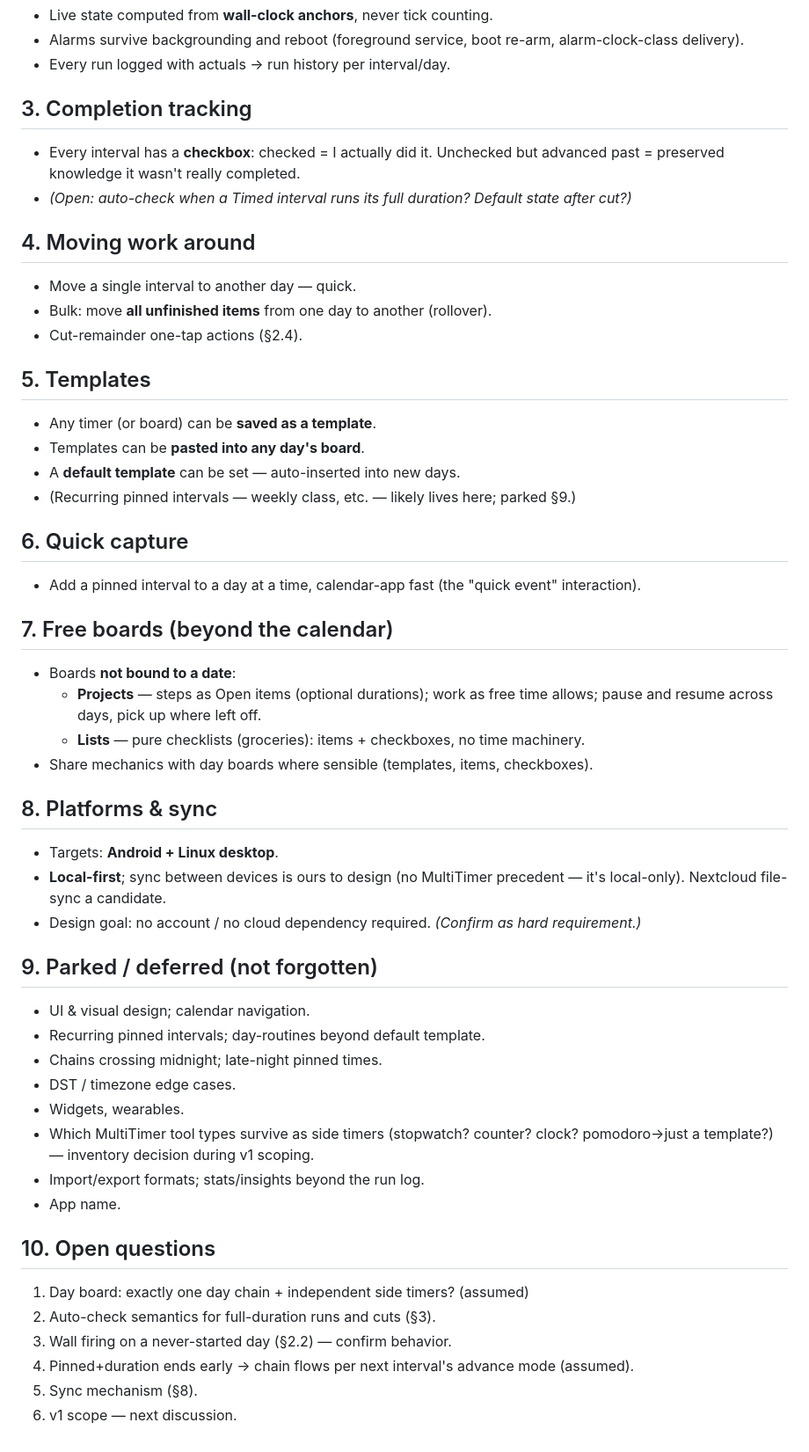
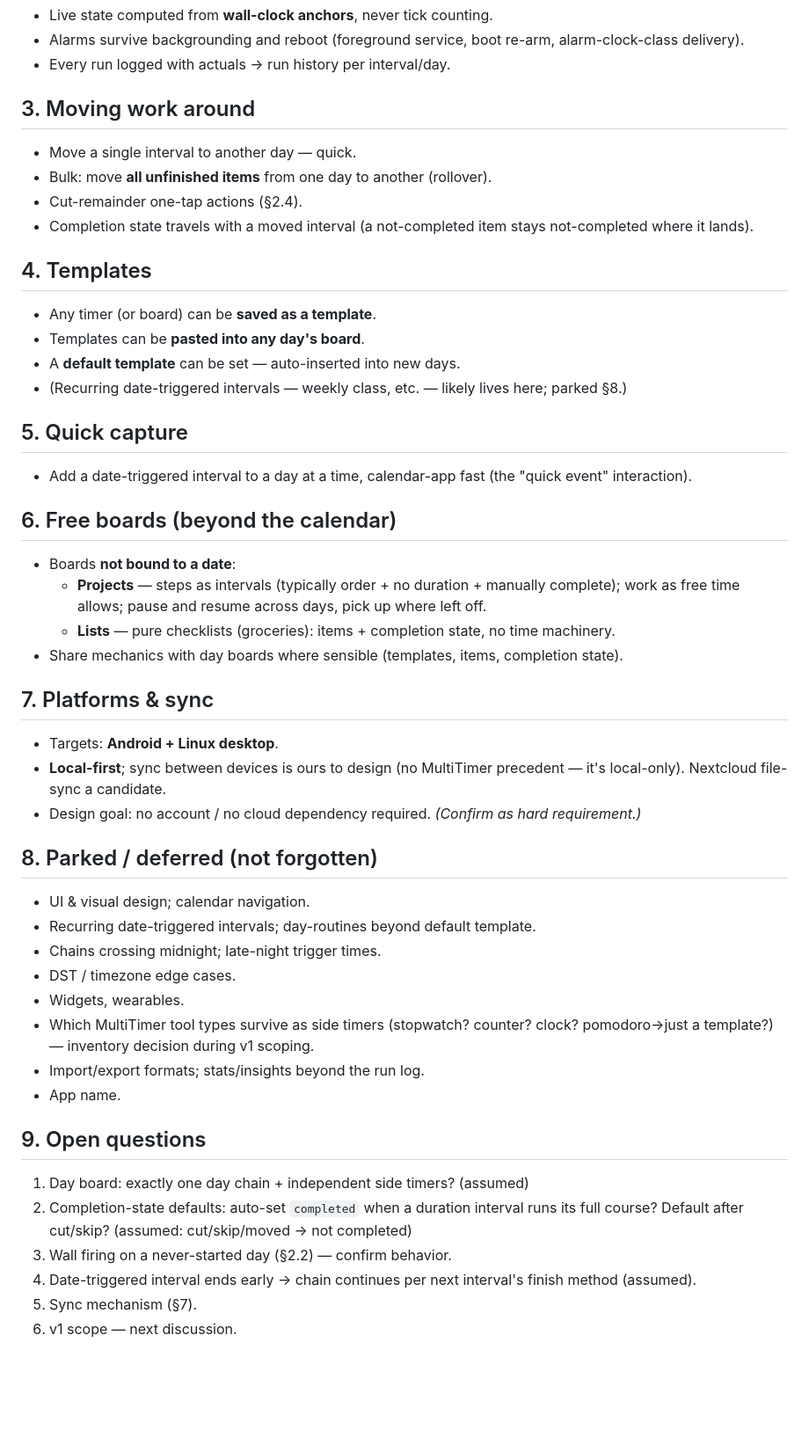
Before and after one commit to ejumper/multitimer, a Markdown page: new-app/OUTLINE.md, the part around one of its changes. Shown at 88% size. Rendered like a GitHub page; blank space fills up the shorter version.

```diff
--- a/new-app/OUTLINE.md
+++ b/new-app/OUTLINE.md
@@ -74,49 +76,46 @@ Pinned-interval details:
 - Alarms survive backgrounding and reboot (foreground service, boot re-arm, alarm-clock-class delivery).
 - Every run logged with actuals → run history per interval/day.
 
-## 3. Completion tracking
-- Every interval has a **checkbox**: checked = I actually did it. Unchecked but advanced past = preserved knowledge it wasn't really completed.
-- *(Open: auto-check when a Timed interval runs its full duration? Default state after cut?)*
-
-## 4. Moving work around
+## 3. Moving work around
 - Move a single interval to another day — quick.
 - Bulk: move **all unfinished items** from one day to another (rollover).
 - Cut-remainder one-tap actions (§2.4).
+- Completion state travels with a moved interval (a not-completed item stays not-completed where it lands).
 
-## 5. Templates
+## 4. Templates
 - Any timer (or board) can be **saved as a template**.
 - Templates can be **pasted into any day's board**.
 - A **default template** can be set — auto-inserted into new days.
-- (Recurring pinned intervals — weekly class, etc. — likely lives here; parked §9.)
+- (Recurring date-triggered intervals — weekly class, etc. — likely lives here; parked §8.)
 
-## 6. Quick capture
-- Add a pinned interval to a day at a time, calendar-app fast (the "quick event" interaction).
+## 5. Quick capture
+- Add a date-triggered interval to a day at a time, calendar-app fast (the "quick event" interaction).
 
-## 7. Free boards (beyond the calendar)
+## 6. Free boards (beyond the calendar)
 - Boards **not bound to a date**:
-  - **Projects** — steps as Open items (optional durations); work as free time allows; pause and resume across days, pick up where left off.
-  - **Lists** — pure checklists (groceries): items + checkboxes, no time machinery.
-- Share mechanics with day boards where sensible (templates, items, checkboxes).
+  - **Projects** — steps as intervals (typically order + no duration + manually complete); work as free time allows; pause and resume across days, pick up where left off.
+  - **Lists** — pure checklists (groceries): items + completion state, no time machinery.
+- Share mechanics with day boards where sensible (templates, items, completion state).
 
-## 8. Platforms & sync
+## 7. Platforms & sync
 - Targets: **Android + Linux desktop**.
 - **Local-first**; sync between devices is ours to design (no MultiTimer precedent — it's local-only). Nextcloud file-sync a candidate.
 - Design goal: no account / no cloud dependency required. *(Confirm as hard requirement.)*
 
-## 9. Parked / deferred (not forgotten)
+## 8. Parked / deferred (not forgotten)
 - UI & visual design; calendar navigation.
-- Recurring pinned intervals; day-routines beyond default template.
-- Chains crossing midnight; late-night pinned times.
+- Recurring date-triggered intervals; day-routines beyond default template.
+- Chains crossing midnight; late-night trigger times.
 - DST / timezone edge cases.
 - Widgets, wearables.
 - Which MultiTimer tool types survive as side timers (stopwatch? counter? clock? pomodoro→just a template?) — inventory decision during v1 scoping.
 - Import/export formats; stats/insights beyond the run log.
 - App name.
 
-## 10. Open questions
+## 9. Open questions
 1. Day board: exactly one day chain + independent side timers? (assumed)
-2. Auto-check semantics for full-duration runs and cuts (§3).
+2. Completion-state defaults: auto-set `completed` when a duration interval runs its full course? Default after cut/skip? (assumed: cut/skip/moved → not completed)
 3. Wall firing on a never-started day (§2.2) — confirm behavior.
-4. Pinned+duration ends early → chain flows per next interval's advance mode (assumed).
-5. Sync mechanism (§8).
+4. Date-triggered interval ends early → chain continues per next interval's finish method (assumed).
+5. Sync mechanism (§7).
 6. v1 scope — next discussion.
```
Also changed, not shown: other parts of new-app/OUTLINE.md (+31 -29 lines).
